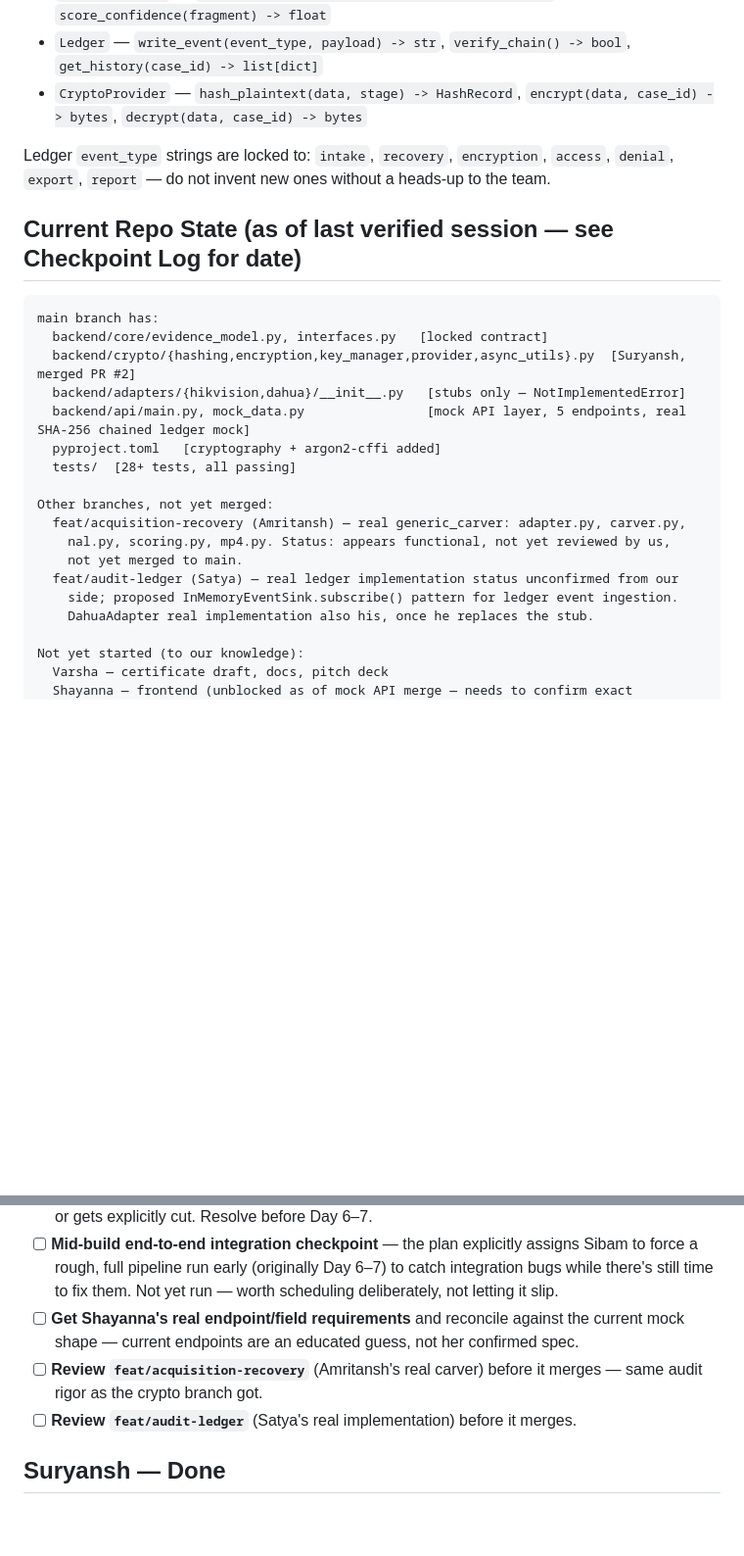
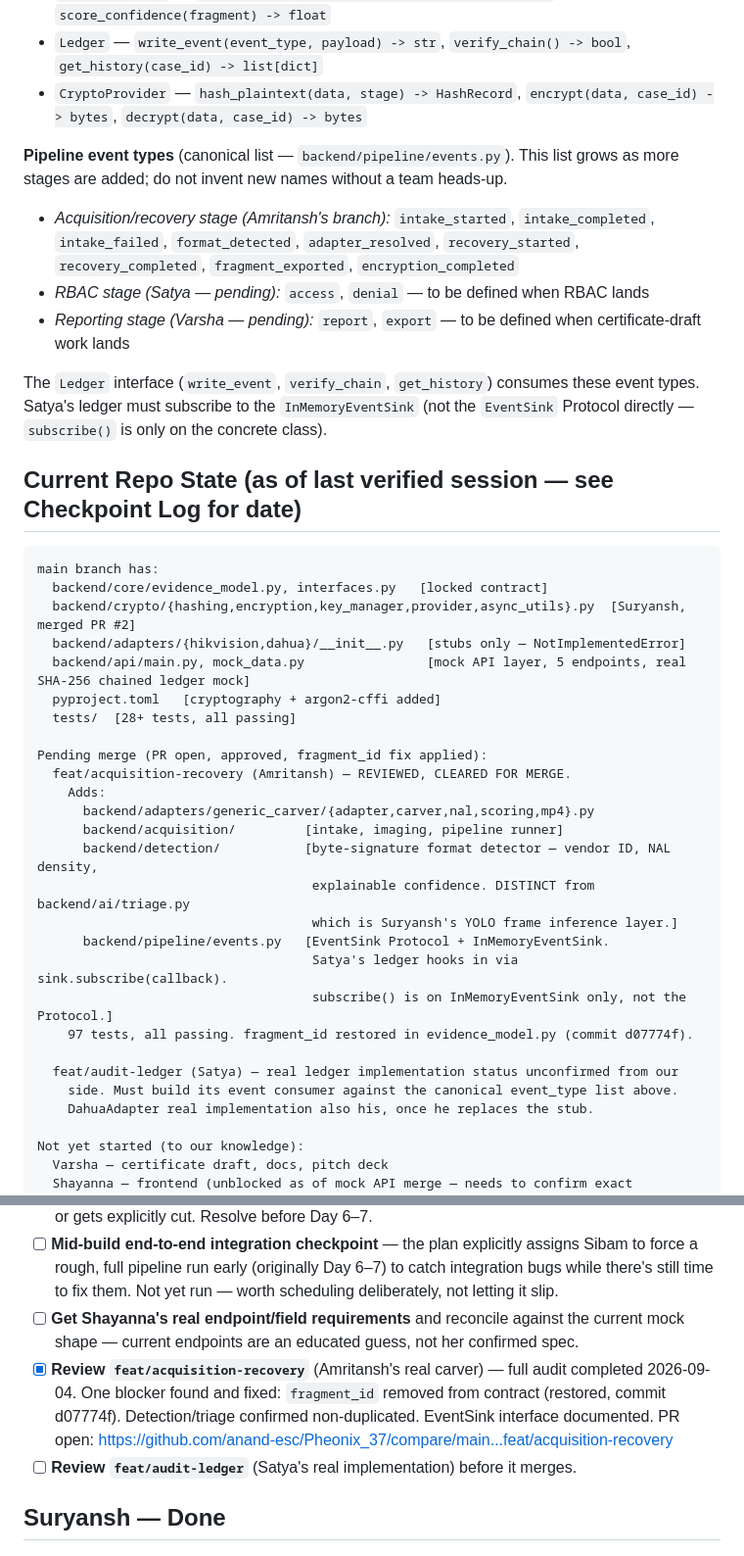
Before and after one commit to anand-esc/Pheonix_37, a Markdown page: PHOENIX_MEMORY_AND_TRACKER.md, 2 parts joined by grey strips. Shown at 98% size. Rendered like a GitHub page; blank space fills up the shorter version.

Commit message:
docs: update tracker — carver audit done, event vocabulary reconciled, PR #3 open

```diff
--- a/PHOENIX_MEMORY_AND_TRACKER.md
+++ b/PHOENIX_MEMORY_AND_TRACKER.md
@@ -62,7 +62,12 @@ Abstract base classes, `abc.ABC` + `@abstractmethod`. Cannot be instantiated dir
 - `Ledger` — `write_event(event_type, payload) -> str`, `verify_chain() -> bool`, `get_history(case_id) -> list[dict]`
 - `CryptoProvider` — `hash_plaintext(data, stage) -> HashRecord`, `encrypt(data, case_id) -> bytes`, `decrypt(data, case_id) -> bytes`
 
-Ledger `event_type` strings are locked to: `intake`, `recovery`, `encryption`, `access`, `denial`, `export`, `report` — do not invent new ones without a heads-up to the team.
+**Pipeline event types** (canonical list — `backend/pipeline/events.py`). This list grows as more stages are added; do not invent new names without a team heads-up.
+- *Acquisition/recovery stage (Amritansh's branch):* `intake_started`, `intake_completed`, `intake_failed`, `format_detected`, `adapter_resolved`, `recovery_started`, `recovery_completed`, `fragment_exported`, `encryption_completed`
+- *RBAC stage (Satya — pending):* `access`, `denial` — to be defined when RBAC lands
+- *Reporting stage (Varsha — pending):* `report`, `export` — to be defined when certificate-draft work lands
+
+The `Ledger` interface (`write_event`, `verify_chain`, `get_history`) consumes these event types. Satya's ledger must subscribe to the `InMemoryEventSink` (not the `EventSink` Protocol directly — `subscribe()` is only on the concrete class).
 
 ## Current Repo State (as of last verified session — see Checkpoint Log for date)
 
@@ -75,12 +80,21 @@ main branch has:
   pyproject.toml   [cryptography + argon2-cffi added]
   tests/  [28+ tests, all passing]
 
-Other branches, not yet merged:
-  feat/acquisition-recovery (Amritansh) — real generic_carver: adapter.py, carver.py,
-    nal.py, scoring.py, mp4.py. Status: appears functional, not yet reviewed by us,
-    not yet merged to main.
+Pending merge (PR open, approved, fragment_id fix applied):
+  feat/acquisition-recovery (Amritansh) — REVIEWED, CLEARED FOR MERGE.
+    Adds:
+      backend/adapters/generic_carver/{adapter,carver,nal,scoring,mp4}.py
+      backend/acquisition/         [intake, imaging, pipeline runner]
+      backend/detection/           [byte-signature format detector — vendor ID, NAL density,
+                                    explainable confidence. DISTINCT from backend/ai/triage.py
+                                    which is Suryansh's YOLO frame inference layer.]
+      backend/pipeline/events.py   [EventSink Protocol + InMemoryEventSink.
+                                    Satya's ledger hooks in via sink.subscribe(callback).
+                                    subscribe() is on InMemoryEventSink only, not the Protocol.]
+    97 tests, all passing. fragment_id restored in evidence_model.py (commit d07774f).
+
   feat/audit-ledger (Satya) — real ledger implementation status unconfirmed from our
-    side; proposed InMemoryEventSink.subscribe() pattern for ledger event ingestion.
+    side. Must build its event consumer against the canonical event_type list above.
     DahuaAdapter real implementation also his, once he replaces the stub.
 
 Not yet started (to our knowledge):
@@ -118,7 +132,7 @@ Direct-to-`main` push: small, additive, non-contract-breaking changes (e.g. depe
 - [ ] **Case intake/upload endpoint** — 🔴 **BLOCKED ON A DECISION, not on code.** Open question, unanswered: does the demo need to accept a live disk-image upload through the UI, or does the dashboard just display a pre-loaded case? This determines whether this is real work or gets explicitly cut. Resolve before Day 6–7.
 - [ ] **Mid-build end-to-end integration checkpoint** — the plan explicitly assigns Sibam to force a rough, full pipeline run early (originally Day 6–7) to catch integration bugs while there's still time to fix them. Not yet run — worth scheduling deliberately, not letting it slip.
 - [ ] **Get Shayanna's real endpoint/field requirements** and reconcile against the current mock shape — current endpoints are an educated guess, not her confirmed spec.
-- [ ] **Review `feat/acquisition-recovery`** (Amritansh's real carver) before it merges — same audit rigor as the crypto branch got.
+- [x] **Review `feat/acquisition-recovery`** (Amritansh's real carver) — full audit completed 2026-09-04. One blocker found and fixed: `fragment_id` removed from contract (restored, commit d07774f). Detection/triage confirmed non-duplicated. EventSink interface documented. PR open: https://github.com/anand-esc/Pheonix_37/compare/main...feat/acquisition-recovery
 - [ ] **Review `feat/audit-ledger`** (Satya's real implementation) before it merges.
 
 ## Suryansh — Done
```
Also changed, not shown: other parts of PHOENIX_MEMORY_AND_TRACKER.md (+1 -0 lines).
